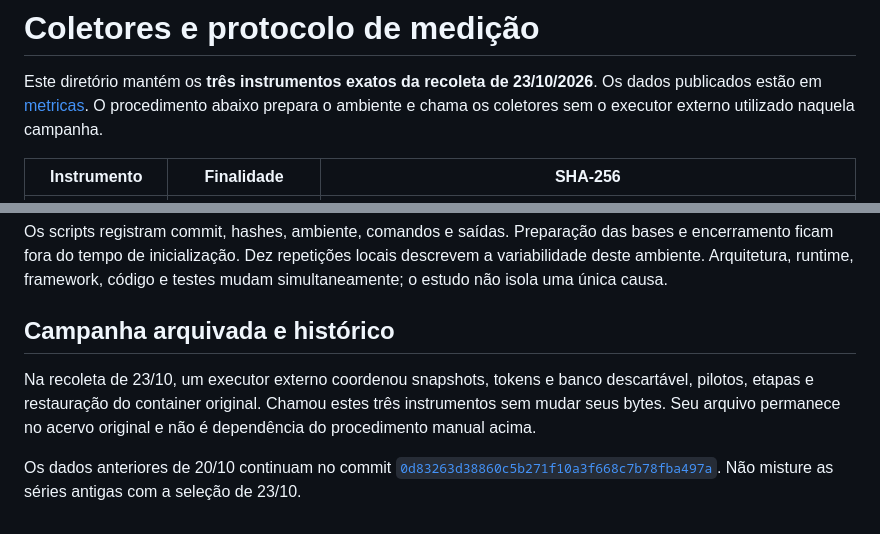
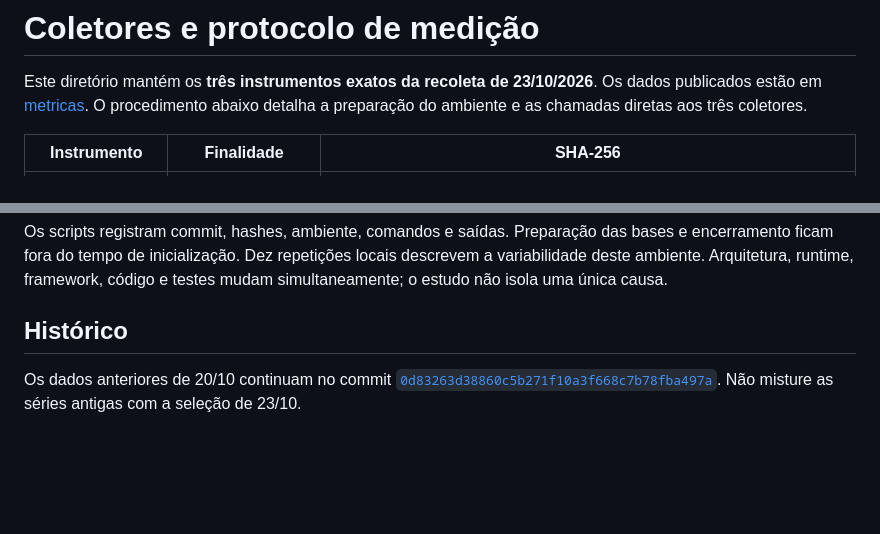
Before and after one commit to Rhuan000/tcc-legado, a Markdown page: medicoes/README.md, 2 parts joined by grey strips. GitHub-like rendering; blank space fills up the shorter version.

Commit message:
docs: apresenta reproducao manual das coletas

```diff
--- a/medicoes/README.md
+++ b/medicoes/README.md
@@ -2,8 +2,8 @@
 
 Este diretório mantém os **três instrumentos exatos da recoleta de 23/10/2026**.
 Os dados publicados estão em [metricas](../metricas/README.md). O procedimento
-abaixo prepara o ambiente e chama os coletores sem o executor externo utilizado
-naquela campanha.
+abaixo detalha a preparação do ambiente e as chamadas diretas aos três
+coletores.
 
 | Instrumento | Finalidade | SHA-256 |
 | --- | --- | --- |
@@ -310,12 +310,7 @@ bases e encerramento ficam fora do tempo de inicialização. Dez repetições
 locais descrevem a variabilidade deste ambiente. Arquitetura, runtime, framework,
 código e testes mudam simultaneamente; o estudo não isola uma única causa.
 
-## Campanha arquivada e histórico
-
-Na recoleta de 23/10, um executor externo coordenou snapshots, tokens e banco
-descartável, pilotos, etapas e restauração do container original. Chamou estes
-três instrumentos sem mudar seus bytes. Seu arquivo permanece no acervo
-original e não é dependência do procedimento manual acima.
+## Histórico
 
 Os dados anteriores de 20/10 continuam no commit
 [`0d83263d38860c5b271f10a3f668c7b78fba497a`](https://github.com/Rhuan000/tcc-legado/tree/0d83263d38860c5b271f10a3f668c7b78fba497a).
```
Also changed, not shown: README.md (+4 -5 lines), metricas/README.md (+0 -2 lines).
